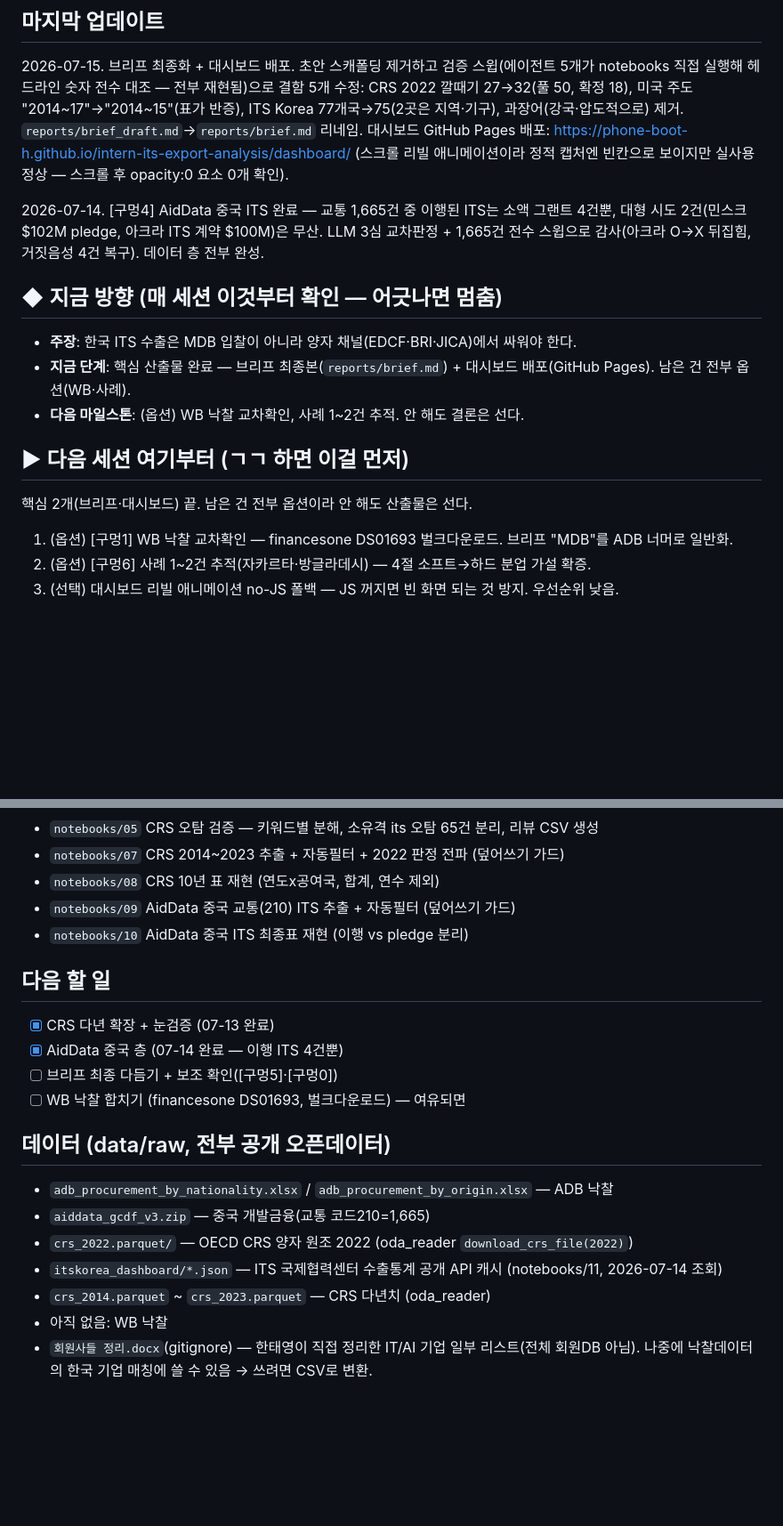
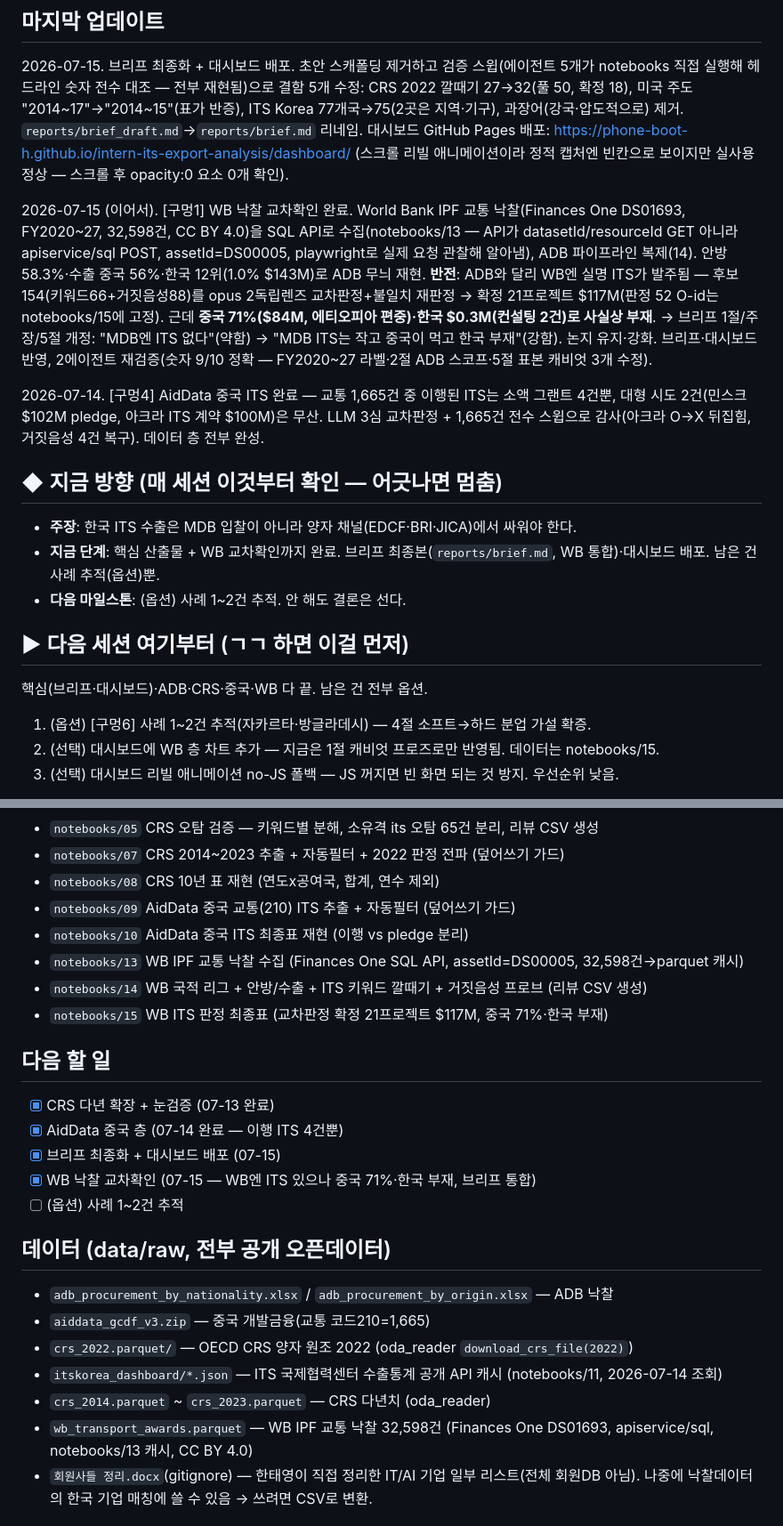
Before and after one commit to PHONE-BOOT-H/intern-its-export-analysis, a Markdown page: docs/CURRENT_STATE.md, 2 parts joined by grey strips. Shown at 89% size. Rendered like a GitHub page; blank space fills up the shorter version.

Commit message:
Update state: WB cross-check done, brief revised

```diff
--- a/docs/CURRENT_STATE.md
+++ b/docs/CURRENT_STATE.md
@@ -5,17 +5,19 @@
 ## 마지막 업데이트
 2026-07-15. 브리프 최종화 + 대시보드 배포. 초안 스캐폴딩 제거하고 검증 스윕(에이전트 5개가 notebooks 직접 실행해 헤드라인 숫자 전수 대조 — 전부 재현됨)으로 결함 5개 수정: CRS 2022 깔때기 27→32(풀 50, 확정 18), 미국 주도 "2014~17"→"2014~15"(표가 반증), ITS Korea 77개국→75(2곳은 지역·기구), 과장어(강국·압도적으로) 제거. `reports/brief_draft.md`→`reports/brief.md` 리네임. 대시보드 GitHub Pages 배포: https://phone-boot-h.github.io/intern-its-export-analysis/dashboard/ (스크롤 리빌 애니메이션이라 정적 캡처엔 빈칸으로 보이지만 실사용 정상 — 스크롤 후 opacity:0 요소 0개 확인).
 
+2026-07-15 (이어서). [구멍1] WB 낙찰 교차확인 완료. World Bank IPF 교통 낙찰(Finances One DS01693, FY2020~27, 32,598건, CC BY 4.0)을 SQL API로 수집(notebooks/13 — API가 datasetId/resourceId GET 아니라 apiservice/sql POST, assetId=DS00005, playwright로 실제 요청 관찰해 알아냄), ADB 파이프라인 복제(14). 안방 58.3%·수출 중국 56%·한국 12위(1.0% $143M)로 ADB 무늬 재현. **반전**: ADB와 달리 WB엔 실명 ITS가 발주됨 — 후보 154(키워드66+거짓음성88)를 opus 2독립렌즈 교차판정+불일치 재판정 → 확정 21프로젝트 $117M(판정 52 O-id는 notebooks/15에 고정). 근데 **중국 71%($84M, 에티오피아 편중)·한국 $0.3M(컨설팅 2건)로 사실상 부재**. → 브리프 1절/주장/5절 개정: "MDB엔 ITS 없다"(약함) → "MDB ITS는 작고 중국이 먹고 한국 부재"(강함). 논지 유지·강화. 브리프·대시보드 반영, 2에이전트 재검증(숫자 9/10 정확 — FY2020~27 라벨·2절 ADB 스코프·5절 표본 캐비엇 3개 수정).
+
 2026-07-14. [구멍4] AidData 중국 ITS 완료 — 교통 1,665건 중 이행된 ITS는 소액 그랜트 4건뿐, 대형 시도 2건(민스크 $102M pledge, 아크라 ITS 계약 $100M)은 무산. LLM 3심 교차판정 + 1,665건 전수 스윕으로 감사(아크라 O→X 뒤집힘, 거짓음성 4건 복구). 데이터 층 전부 완성.
 
 ## ◆ 지금 방향 (매 세션 이것부터 확인 — 어긋나면 멈춤)
 - **주장**: 한국 ITS 수출은 MDB 입찰이 아니라 양자 채널(EDCF·BRI·JICA)에서 싸워야 한다.
-- **지금 단계**: 핵심 산출물 완료 — 브리프 최종본(`reports/brief.md`) + 대시보드 배포(GitHub Pages). 남은 건 전부 옵션(WB·사례).
-- **다음 마일스톤**: (옵션) WB 낙찰 교차확인, 사례 1~2건 추적. 안 해도 결론은 선다.
+- **지금 단계**: 핵심 산출물 + WB 교차확인까지 완료. 브리프 최종본(`reports/brief.md`, WB 통합)·대시보드 배포. 남은 건 사례 추적(옵션)뿐.
+- **다음 마일스톤**: (옵션) 사례 1~2건 추적. 안 해도 결론은 선다.
 
 ## ▶ 다음 세션 여기부터 (ㄱㄱ 하면 이걸 먼저)
-핵심 2개(브리프·대시보드) 끝. 남은 건 전부 옵션이라 안 해도 산출물은 선다.
-1. (옵션) [구멍1] WB 낙찰 교차확인 — financesone DS01693 벌크다운로드. 브리프 "MDB"를 ADB 너머로 일반화.
-2. (옵션) [구멍6] 사례 1~2건 추적(자카르타·방글라데시) — 4절 소프트→하드 분업 가설 확증.
+핵심(브리프·대시보드)·ADB·CRS·중국·WB 다 끝. 남은 건 전부 옵션.
+1. (옵션) [구멍6] 사례 1~2건 추적(자카르타·방글라데시) — 4절 소프트→하드 분업 가설 확증.
+2. (선택) 대시보드에 WB 층 차트 추가 — 지금은 1절 캐비엇 프로즈로만 반영됨. 데이터는 notebooks/15.
 3. (선택) 대시보드 리빌 애니메이션 no-JS 폴백 — JS 꺼지면 빈 화면 되는 것 방지. 우선순위 낮음.
 
 07-14 완료: [구멍4] AidData 중국(이행 ITS 4건), [구멍5] ITS Korea 대시보드 = 공개 JSON API 확인·캐시·재현(notebooks/11, 출처표기 인용 가능·KOGL 미표기라 재배포 지양), [구멍0] ADB 기간 실측 2016.1~2026.5(브리프의 2006~2025 오류 수정).
@@ -69,12 +71,16 @@
 - `notebooks/08` CRS 10년 표 재현 (연도x공여국, 합계, 연수 제외)
 - `notebooks/09` AidData 중국 교통(210) ITS 추출 + 자동필터 (덮어쓰기 가드)
 - `notebooks/10` AidData 중국 ITS 최종표 재현 (이행 vs pledge 분리)
+- `notebooks/13` WB IPF 교통 낙찰 수집 (Finances One SQL API, assetId=DS00005, 32,598건→parquet 캐시)
+- `notebooks/14` WB 국적 리그 + 안방/수출 + ITS 키워드 깔때기 + 거짓음성 프로브 (리뷰 CSV 생성)
+- `notebooks/15` WB ITS 판정 최종표 (교차판정 확정 21프로젝트 $117M, 중국 71%·한국 부재)
 
 ## 다음 할 일
 - [x] CRS 다년 확장 + 눈검증 (07-13 완료)
 - [x] AidData 중국 층 (07-14 완료 — 이행 ITS 4건뿐)
-- [ ] 브리프 최종 다듬기 + 보조 확인([구멍5]·[구멍0])
-- [ ] WB 낙찰 합치기 (financesone DS01693, 벌크다운로드) — 여유되면
+- [x] 브리프 최종화 + 대시보드 배포 (07-15)
+- [x] WB 낙찰 교차확인 (07-15 — WB엔 ITS 있으나 중국 71%·한국 부재, 브리프 통합)
+- [ ] (옵션) 사례 1~2건 추적
 
 ## 데이터 (data/raw, 전부 공개 오픈데이터)
 - `adb_procurement_by_nationality.xlsx` / `adb_procurement_by_origin.xlsx` — ADB 낙찰
@@ -82,7 +88,7 @@
 - `crs_2022.parquet/` — OECD CRS 양자 원조 2022 (oda_reader `download_crs_file(2022)`)
 - `itskorea_dashboard/*.json` — ITS 국제협력센터 수출통계 공개 API 캐시 (notebooks/11, 2026-07-14 조회)
 - `crs_2014.parquet` ~ `crs_2023.parquet` — CRS 다년치 (oda_reader)
-- 아직 없음: WB 낙찰
+- `wb_transport_awards.parquet` — WB IPF 교통 낙찰 32,598건 (Finances One DS01693, apiservice/sql, notebooks/13 캐시, CC BY 4.0)
 - `회원사들 정리.docx`(gitignore) — 한태영이 직접 정리한 IT/AI 기업 일부 리스트(전체 회원DB 아님). 나중에 낙찰데이터의 한국 기업 매칭에 쓸 수 있음 → 쓰려면 CSV로 변환.
 
 ## 막힌 곳 / 기각
```
